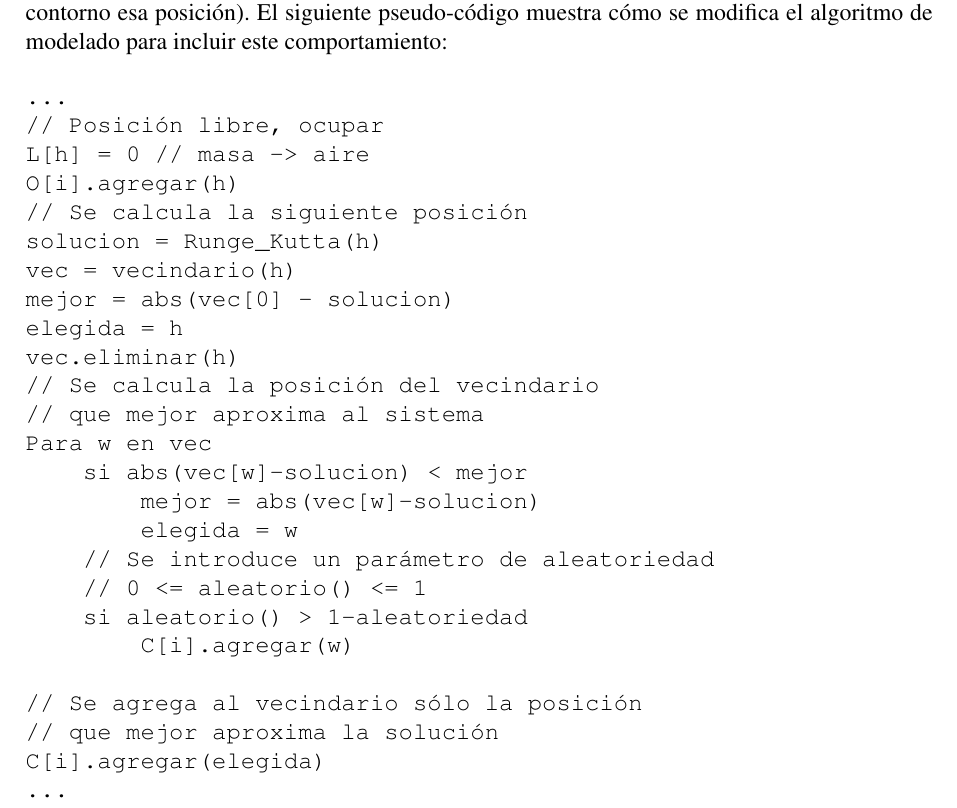
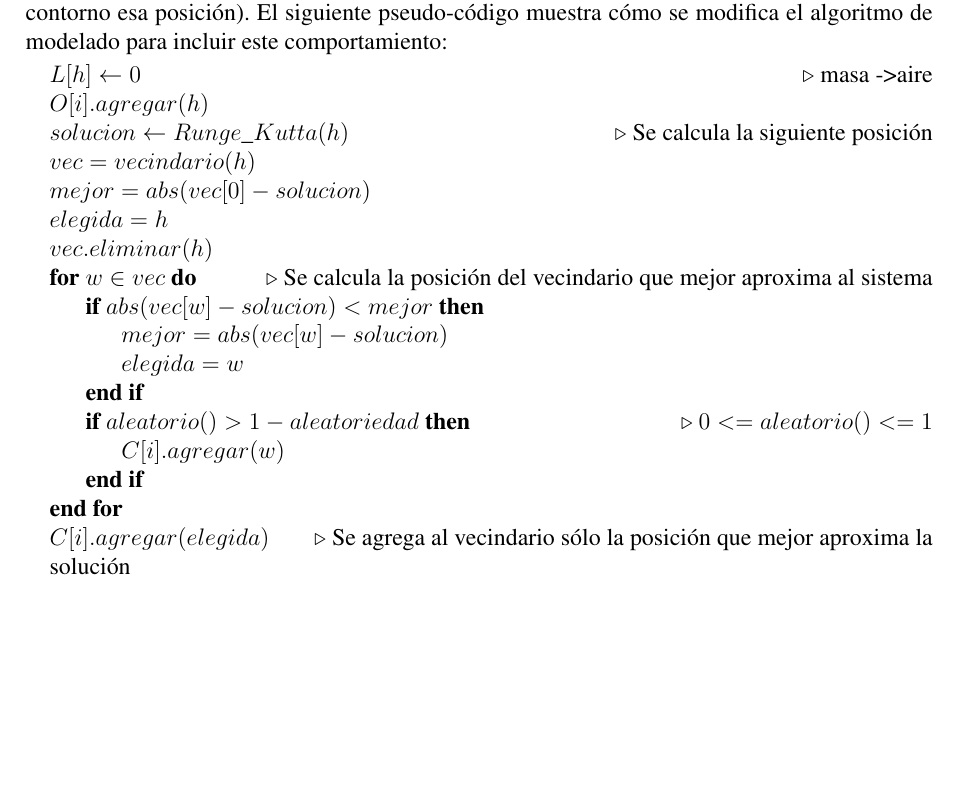
Before and after one commit to rbaravalle/enief2014, a LaTeX document (espenief.tex): part of page 7 of 15, cut so that both start at the same text, the shorter picture padded with empty space. Compiled offline with pdfLaTeX.

Commit message:
pseudocodigo

```diff
--- a/espenief.tex
+++ b/espenief.tex
@@ -4,6 +4,7 @@
 \usepackage{amsmath,amsfonts}
 \usepackage[utf8]{inputenc}
 \usepackage[spanish]{babel}
+\usepackage{algpseudocode}
 
 \title{MODELADO PARA LA RENDERIZACION FOTO-REALISTA DE PAN}
 
@@ -245,34 +246,29 @@ En los ejemplos se eligen posiciones aleatorias y luego el sistema se resuelve p
 
 Las part\'iculas producen distintos patrones al seguir las trayectorias definidas en el plano y el espacio. Esto se logra resolviendo num\'ericamete el sistema din\'amico en la posici\'on agregada a la part\'icula, seleccionando como siguiente posici\'on de crecimiento aquella posici\'on del contorno que mejor aproxima la soluci\'on del sistema din\'amico (para esto, sólo se agrega al contorno esa posición). El siguiente pseudo-código muestra cómo se modifica el algoritmo de modelado para incluir este comportamiento:
 
-\begin{verbatim}
-...
-// Posición libre, ocupar
-L[h] = 0 // masa -> aire
-O[i].agregar(h)
-// Se calcula la siguiente posición
-solucion = Runge_Kutta(h)
-vec = vecindario(h)
-mejor = abs(vec[0] - solucion)
-elegida = h
-vec.eliminar(h)
-// Se calcula la posición del vecindario
-// que mejor aproxima al sistema
-Para w en vec
-    si abs(vec[w]-solucion) < mejor
-        mejor = abs(vec[w]-solucion)
-        elegida = w
-    // Se introduce un parámetro de aleatoriedad
-    // 0 <= aleatorio() <= 1
-    si aleatorio() > 1-aleatoriedad
-        C[i].agregar(w)
-
-// Se agrega al vecindario sólo la posición
-// que mejor aproxima la solución
-C[i].agregar(elegida)
-...
-\end{verbatim}
-
+\begin{algorithmic}
+\State $L[h]\gets 0$ \Comment{masa -> aire}
+\State $O[i].agregar(h)$
+\State $solucion \gets Runge\_Kutta(h)$
+\Comment {Se calcula la siguiente posición}
+\State $vec = vecindario(h)$
+\State $mejor = abs(vec[0] - solucion)$
+\State $elegida = h$
+\State $vec.eliminar(h)$
+\For {$w \in vec$}
+\Comment {Se calcula la posición del vecindario que mejor aproxima al sistema}
+    \If {$abs(vec[w]-solucion) < mejor$}
+        \State $mejor = abs(vec[w]-solucion)$
+        \State $elegida = w$
+    \EndIf
+    \If {$aleatorio() > 1-aleatoriedad$}
+    \Comment {$0 <= aleatorio() <= 1$}
+        \State $C[i].agregar(w)$
+    \EndIf
+\EndFor
+\State $C[i].agregar(elegida)$
+\Comment{Se agrega al vecindario sólo la posición que mejor aproxima la solución}
+\end{algorithmic}
 
 Las part\'iculas se deforman de forma global en un patr\'on que es visualmente similar a las trayectorias que produce el sistema (ver Fig.~\ref{fg:fig4}). En las im\'agenes, de izquierda a derecha se decrementa la {\em aleatoriedad} de las trayectorias. El par\'ametro aleatoriedad seteado a $0.1$ genera la imagen de la derecha, lo cual significa que las burbujas eligen como siguiente posición de crecimiento la que mejor se acopla al sistema con una probabilidad de $0.9$. La probabilidad se define como $1-aleatoriedad$, donde $0 \leq aleatoriedad \leq 1$. Las ecuaciones del sistema son las mismas que las de la imagen derecha mostrada en Fig.~\ref{fg:fig3}. Estos patrones pueden ser utilizados adem\'as en otros materiales cocidos, variando el par\'ametro de aleatoriedad. Distintos sistemas de ecuaciones pueden utilizarse para definir distintos patrones.
 
```
